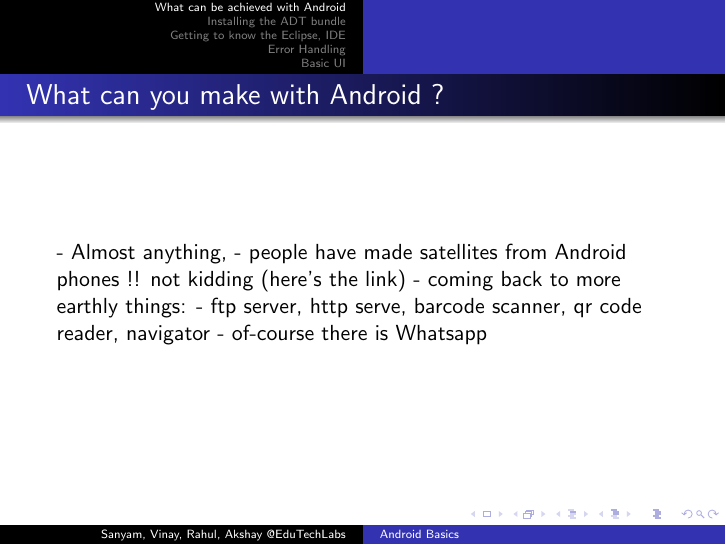
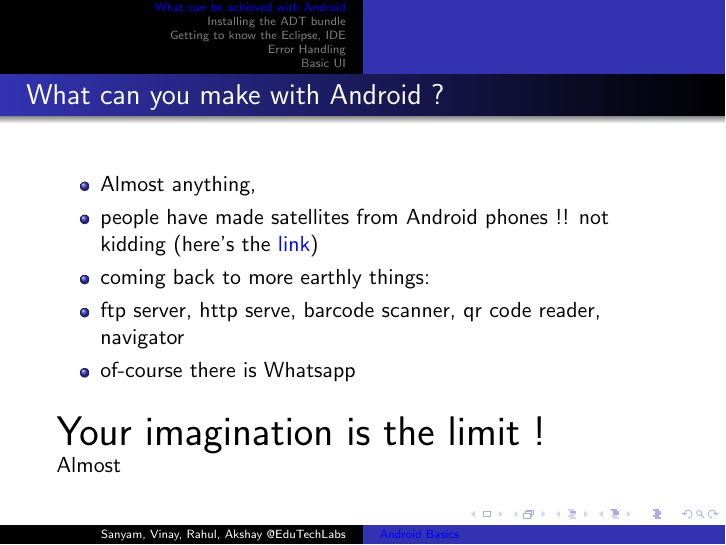
Before and after one commit to SanyamMulay/BasicAndroidTutorial, LaTeX slides (AndroidBasics.tex): page 2 of 15. Compiled offline with pdfLaTeX.

Commit message:
Beefing up in progress

```diff
--- a/AndroidBasics.tex
+++ b/AndroidBasics.tex
@@ -6,6 +6,7 @@
 \usepackage{amssymb}
 \usepackage{graphicx}
 \usepackage{listings}
+\usepackage{hyperref}
 
 \author{Sanyam, Vinay, Rahul, Akshay @EduTechLabs}
 \title{Android Basics}
@@ -24,11 +25,20 @@
 \DeclareFixedFont{\ttb}{T1}{txtt}{bx}{n}{8pt} % for bold
 \DeclareFixedFont{\ttm}{T1}{txtt}{m}{n}{8pt}  % for normal
 
+
 %custom colours
 \definecolor{pblue}{rgb}{0.13,0.13,1}
 \definecolor{pgreen}{rgb}{0,0.5,0}
 \definecolor{pred}{rgb}{0.9,0,0}
 \definecolor{pgrey}{rgb}{0.46,0.45,0.48}
+
+%setting up hyperref
+\hypersetup{
+colorlinks = true,
+linkcolor = blue,
+urlcolor = blue
+}
+
 
 %configuring listings package to highlight java syntax
 \newcommand\javastyle{\lstset{
@@ -79,12 +89,20 @@ showstringspaces=false            %
 \section{What can be achieved with Android}
 
 \begin{frame}[containsverbatim]{What can you make with Android ?}
-- Almost anything,
-- people have made satellites from Android phones !! not kidding (here's the link)
-- coming back to more earthly things:
-- ftp server, http serve, barcode scanner, qr code reader, navigator
-- of-course there is Whatsapp
 
+	\begin{flushleft}
+		\begin{itemize}
+		\item Almost anything,
+		\item people have made satellites from Android phones !! not kidding (here's the \href{http://www.theverge.com/2013/5/3/4297718/nasa-phonesat-android-nexus-returns-images}{link})
+		\item coming back to more earthly things:
+		\item ftp server, http serve, barcode scanner, qr code reader, navigator
+		\item of-course there is Whatsapp
+		\end{itemize}
+	\end{flushleft}
+
+\huge Your imagination is the limit ! \\
+
+\normalsize Almost
 \end{frame}
 
 
```
Also changed, not shown: AndroidBasics.tex (8 more changed lines).
